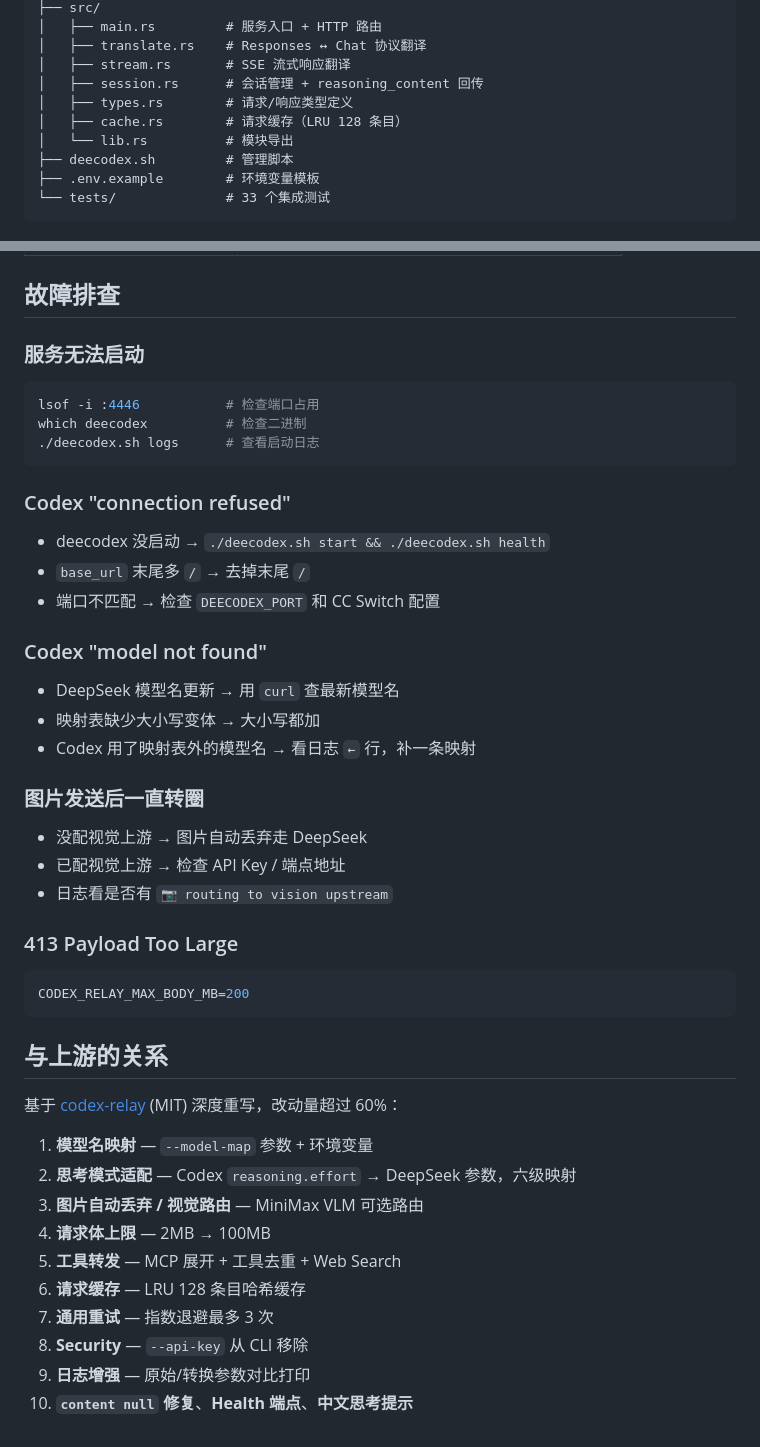
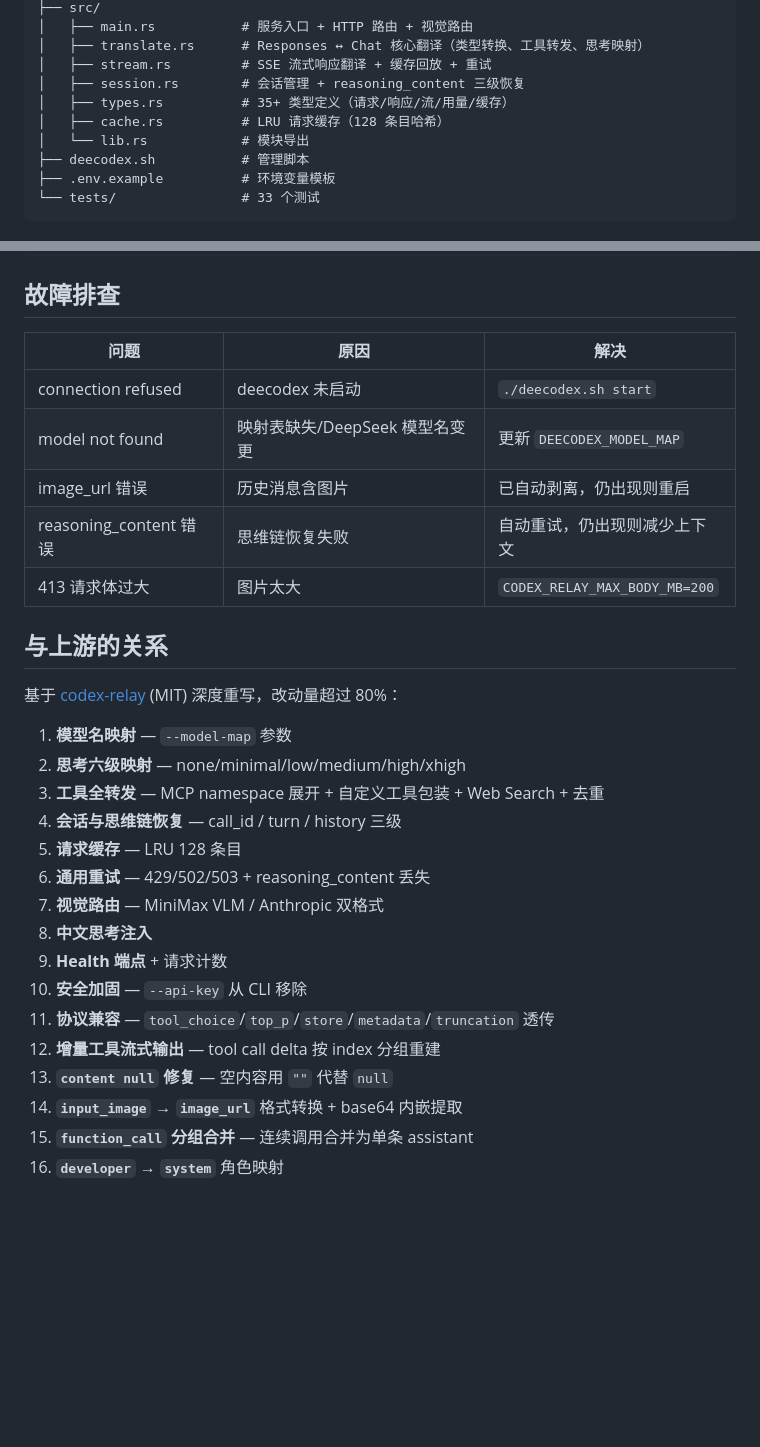
Before and after one commit to liguan-89/deecodex, a Markdown page: README.md, 2 parts joined by grey strips. GitHub-like rendering; blank space fills up the shorter version.

````diff
--- a/README.md
+++ b/README.md
@@ -97,12 +73,12 @@ deecodex/
 ├── src/
-│   ├── main.rs         # 服务入口 + HTTP 路由
-│   ├── translate.rs    # Responses ↔ Chat 协议翻译
-│   ├── stream.rs       # SSE 流式响应翻译
-│   ├── session.rs      # 会话管理 + reasoning_content 回传
-│   ├── types.rs        # 请求/响应类型定义
-│   ├── cache.rs        # 请求缓存（LRU 128 条目）
-│   └── lib.rs          # 模块导出
-├── deecodex.sh         # 管理脚本
-├── .env.example        # 环境变量模板
-└── tests/              # 33 个集成测试
+│   ├── main.rs           # 服务入口 + HTTP 路由 + 视觉路由
+│   ├── translate.rs      # Responses ↔ Chat 核心翻译（类型转换、工具转发、思考映射）
+│   ├── stream.rs         # SSE 流式响应翻译 + 缓存回放 + 重试
+│   ├── session.rs        # 会话管理 + reasoning_content 三级恢复
+│   ├── types.rs          # 35+ 类型定义（请求/响应/流/用量/缓存）
+│   ├── cache.rs          # LRU 请求缓存（128 条目哈希）
+│   └── lib.rs            # 模块导出
+├── deecodex.sh           # 管理脚本
+├── .env.example          # 环境变量模板
+└── tests/                # 33 个测试
 ```
@@ -241,44 +271,31 @@ curl -s https://api.deepseek.com/v1/models \
 
 ## 故障排查
 
-### 服务无法启动
-```bash
-lsof -i :4446           # 检查端口占用
-which deecodex          # 检查二进制
-./deecodex.sh logs      # 查看启动日志
-```
-
-### Codex "connection refused"
-- deecodex 没启动 → `./deecodex.sh start && ./deecodex.sh health`
-- `base_url` 末尾多 `/` → 去掉末尾 `/`
-- 端口不匹配 → 检查 `DEECODEX_PORT` 和 CC Switch 配置
-
-### Codex "model not found"
-- DeepSeek 模型名更新 → 用 `curl` 查最新模型名
-- 映射表缺少大小写变体 → 大小写都加
-- Codex 用了映射表外的模型名 → 看日志 `←` 行，补一条映射
-
-### 图片发送后一直转圈
-- 没配视觉上游 → 图片自动丢弃走 DeepSeek
-- 已配视觉上游 → 检查 API Key / 端点地址
-- 日志看是否有 `📷 routing to vision upstream`
-
-### 413 Payload Too Large
-```env
-CODEX_RELAY_MAX_BODY_MB=200
-```
+| 问题 | 原因 | 解决 |
+|---|---|---|
+| connection refused | deecodex 未启动 | `./deecodex.sh start` |
+| model not found | 映射表缺失/DeepSeek 模型名变更 | 更新 `DEECODEX_MODEL_MAP` |
+| image_url 错误 | 历史消息含图片 | 已自动剥离，仍出现则重启 |
+| reasoning_content 错误 | 思维链恢复失败 | 自动重试，仍出现则减少上下文 |
+| 413 请求体过大 | 图片太大 | `CODEX_RELAY_MAX_BODY_MB=200` |
 
 ## 与上游的关系
 
-基于 [codex-relay](https://github.com/MetaFARS/codex-relay) (MIT) 深度重写，改动量超过 60%：
+基于 [codex-relay](https://github.com/MetaFARS/codex-relay) (MIT) 深度重写，改动量超过 80%：
 
-1. **模型名映射** — `--model-map` 参数 + 环境变量
-2. **思考模式适配** — Codex `reasoning.effort` → DeepSeek 参数，六级映射
-3. **图片自动丢弃 / 视觉路由** — MiniMax VLM 可选路由
-4. **请求体上限** — 2MB → 100MB
-5. **工具转发** — MCP 展开 + 工具去重 + Web Search
-6. **请求缓存** — LRU 128 条目哈希缓存
-7. **通用重试** — 指数退避最多 3 次
-8. **Security** — `--api-key` 从 CLI 移除
-9. **日志增强** — 原始/转换参数对比打印
-10. **`content null` 修复**、**Health 端点**、**中文思考提示**
+1. **模型名映射** — `--model-map` 参数
+2. **思考六级映射** — none/minimal/low/medium/high/xhigh
+3. **工具全转发** — MCP namespace 展开 + 自定义工具包装 + Web Search + 去重
+4. **会话与思维链恢复** — call_id / turn / history 三级
+5. **请求缓存** — LRU 128 条目
+6. **通用重试** — 429/502/503 + reasoning_content 丢失
+7. **视觉路由** — MiniMax VLM / Anthropic 双格式
+8. **中文思考注入**
+9. **Health 端点** + 请求计数
+10. **安全加固** — `--api-key` 从 CLI 移除
+11. **协议兼容** — `tool_choice`/`top_p`/`store`/`metadata`/`truncation` 透传
+12. **增量工具流式输出** — tool call delta 按 index 分组重建
+13. **`content null` 修复** — 空内容用 `""` 代替 `null`
+14. **`input_image` → `image_url`** 格式转换 + base64 内嵌提取
+15. **`function_call` 分组合并** — 连续调用合并为单条 assistant
+16. **`developer` → `system`** 角色映射
````
Also changed, not shown: other parts of README.md (+162 -132 lines).
